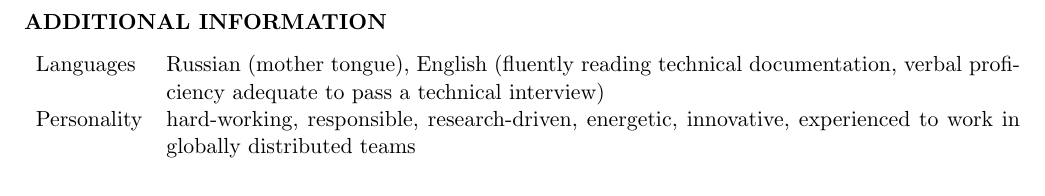
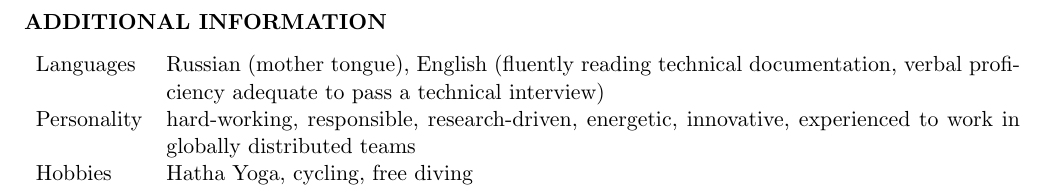
Before and after one commit to alexander-myltsev/alexander-myltsev-blog, a LaTeX CV (cv/cv.tex): part of page 4 of 4, cut so that both start at the same text. Compiled offline with pdfLaTeX.

Commit message:
CV: add hobbies

```diff
--- a/cv/cv.tex
+++ b/cv/cv.tex
@@ -352,7 +352,9 @@ developer}{\href{http://globalnames.org/}{globalnames.org}}
 %\begin{tabularx}{ @{} >{\bfseries}l @{\hspace{6ex}} l }
 \begin{tabularx}{\textwidth}{l X}
 Languages & Russian (mother tongue), English (fluently reading technical documentation, verbal proficiency adequate to pass a technical interview) \\
-Personality & hard-working, responsible, research-driven, energetic, innovative, experienced to work in globally distributed teams
+Personality & hard-working, responsible, research-driven, energetic, innovative, experienced to
+work in globally distributed teams \\
+Hobbies & Hatha Yoga, cycling, free diving
 \end{tabularx}
 \end{table}
 
```
